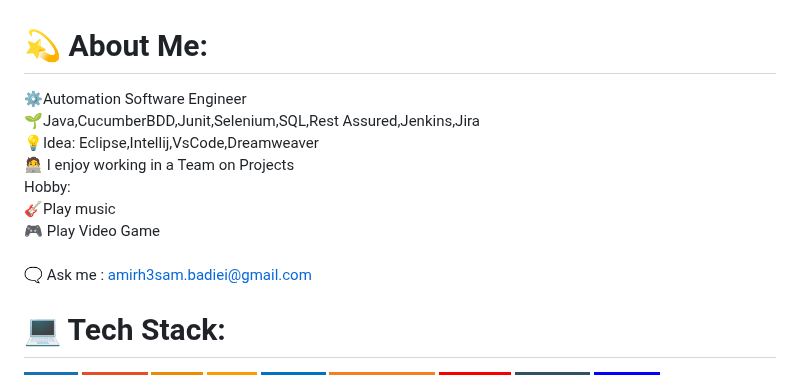
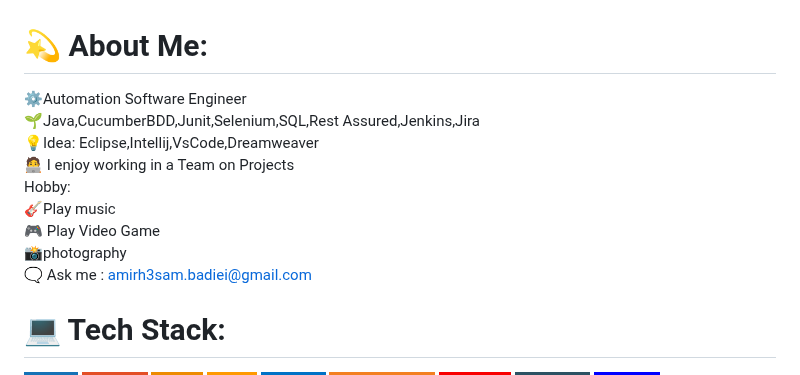
Before and after one commit to amirh3sam/amirh3sam, a Markdown page: README.md, the part around the change. Rendered like a GitHub page; badges without logos.

```diff
--- a/README.md
+++ b/README.md
@@ -1,5 +1,5 @@
 # 💫 About Me:
-⚙️Automation Software Engineer <br>🌱Java,CucumberBDD,Junit,Selenium,SQL,Rest Assured,Jenkins,Jira <br>💡Idea: Eclipse,Intellij,VsCode,Dreamweaver<br>🧑‍💻 I enjoy working in a Team on Projects  <br>     Hobby:<br>🎸Play music<br>🎮 Play Video Game<br><br>🗨️ Ask me : amirh3sam.badiei@gmail.com
+⚙️Automation Software Engineer <br>🌱Java,CucumberBDD,Junit,Selenium,SQL,Rest Assured,Jenkins,Jira <br>💡Idea: Eclipse,Intellij,VsCode,Dreamweaver<br>🧑‍💻 I enjoy working in a Team on Projects  <br>     Hobby:<br>🎸Play music<br>🎮 Play Video Game<br>📸photography <br>🗨️ Ask me : amirh3sam.badiei@gmail.com
 
 
 # 💻 Tech Stack:
```
